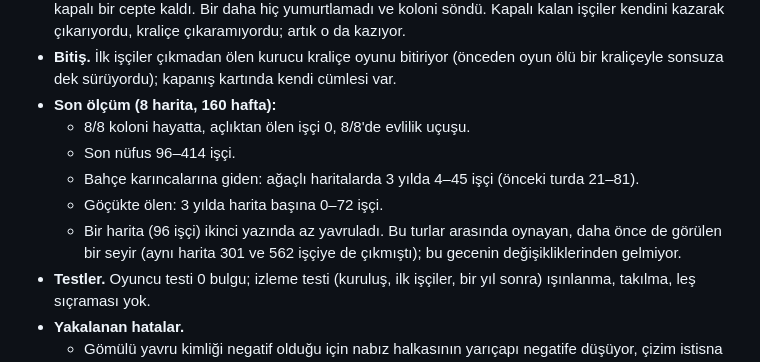
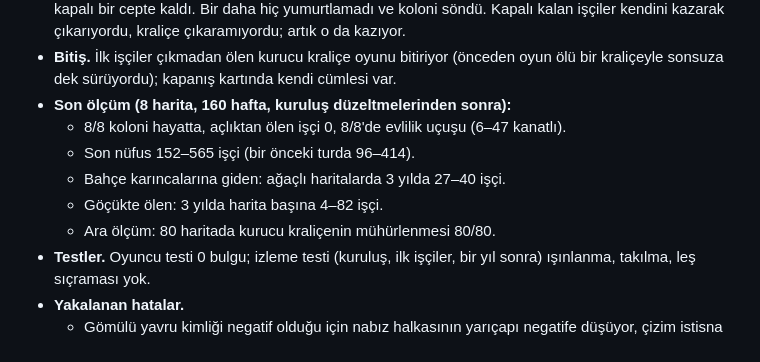
Before and after one commit to solanatropicana-create/Road, a Markdown page: docs/sprint/README.md, the part around the change. Drawn GitHub-style.

Commit message:
Sprint notes: the final measurement after the founding fixes
Co-Authored-By: Claude Opus 5.5 <noreply@anthropic.com>
Claude-Session: https://claude.ai/code/session_01Gz8nUGznffe2ZFwZ7MVkFP

```diff
--- a/docs/sprint/README.md
+++ b/docs/sprint/README.md
@@ -309,12 +309,12 @@ Hedef: oyunu açıp izleyen birinin keyif alması. Olgun kolonilerden (node'da
   - Sonuç: 80/80 haritada kraliçe mühürleniyor (ortalama ~20 bin tik).
 - **Kayıp kraliçe.** Bir 160 haftalık turda köstebek yuvayı yarınca kraliçe çöken tünelde, odasından uzak kapalı bir cepte kaldı. Bir daha hiç yumurtlamadı ve koloni söndü. Kapalı kalan işçiler kendini kazarak çıkarıyordu, kraliçe çıkaramıyordu; artık o da kazıyor.
 - **Bitiş.** İlk işçiler çıkmadan ölen kurucu kraliçe oyunu bitiriyor (önceden oyun ölü bir kraliçeyle sonsuza dek sürüyordu); kapanış kartında kendi cümlesi var.
-- **Son ölçüm (8 harita, 160 hafta):**
-  - 8/8 koloni hayatta, açlıktan ölen işçi 0, 8/8'de evlilik uçuşu.
-  - Son nüfus 96–414 işçi.
-  - Bahçe karıncalarına giden: ağaçlı haritalarda 3 yılda 4–45 işçi (önceki turda 21–81).
-  - Göçükte ölen: 3 yılda harita başına 0–72 işçi.
-  - Bir harita (96 işçi) ikinci yazında az yavruladı. Bu turlar arasında oynayan, daha önce de görülen bir seyir (aynı harita 301 ve 562 işçiye de çıkmıştı); bu gecenin değişikliklerinden gelmiyor.
+- **Son ölçüm (8 harita, 160 hafta, kuruluş düzeltmelerinden sonra):**
+  - 8/8 koloni hayatta, açlıktan ölen işçi 0, 8/8'de evlilik uçuşu (6–47 kanatlı).
+  - Son nüfus 152–565 işçi (bir önceki turda 96–414).
+  - Bahçe karıncalarına giden: ağaçlı haritalarda 3 yılda 27–40 işçi.
+  - Göçükte ölen: 3 yılda harita başına 4–82 işçi.
+  - Ara ölçüm: 80 haritada kurucu kraliçenin mühürlenmesi 80/80.
 - **Testler.** Oyuncu testi 0 bulgu; izleme testi (kuruluş, ilk işçiler, bir yıl sonra) ışınlanma, takılma, leş sıçraması yok.
 - **Yakalanan hatalar.**
   - Gömülü yavru kimliği negatif olduğu için nabız halkasının yarıçapı negatife düşüyor, çizim istisna atıp oyunu donduruyordu. Düzeltildi. Kare döngüsü artık bir sonraki kareyi her şeyden önce istiyor, tek karelik bir çizim hatası koloniyi durduramaz.
```
